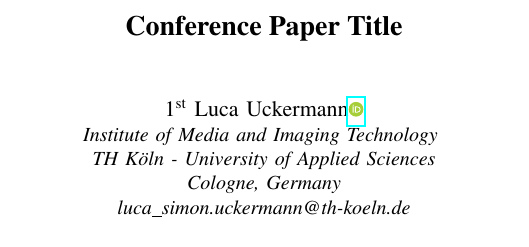
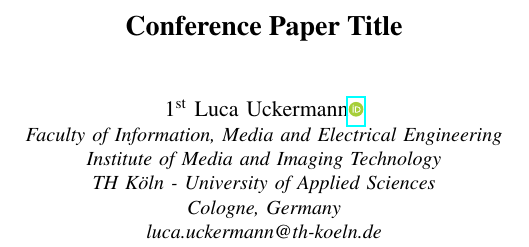
Before and after one commit to luckerma/templates, a LaTeX paper (ieee_conference/main.tex): part of one column of page 1 of 3, cut so that both start at the same text. Compiled offline with pdfLaTeX; a missing font is replaced by an installed copy or a similar font; a LaTeX package or settings file that is missing is left out.

Commit message:
Update author affiliation and email

```diff
--- a/ieee_conference/main.tex
+++ b/ieee_conference/main.tex
@@ -15,10 +15,11 @@
 }
 
 \author{\IEEEauthorblockN{1\textsuperscript{st} Luca Uckermann\orcidlink{0009-0005-2957-6331}}
-    \IEEEauthorblockA{\textit{Institute of Media and Imaging Technology} \\
+    \IEEEauthorblockA{\textit{Faculty of Information, Media and Electrical Engineering}\\
+        \textit{Institute of Media and Imaging Technology}\\
         \textit{TH Köln - University of Applied Sciences}\\
         Cologne, Germany\\
-        luca\_simon.uckermann@th-koeln.de}
+        luca.uckermann@th-koeln.de}
     \iffalse
         \and
         \IEEEauthorblockN{2\textsuperscript{nd} Given Name Surname}
```
